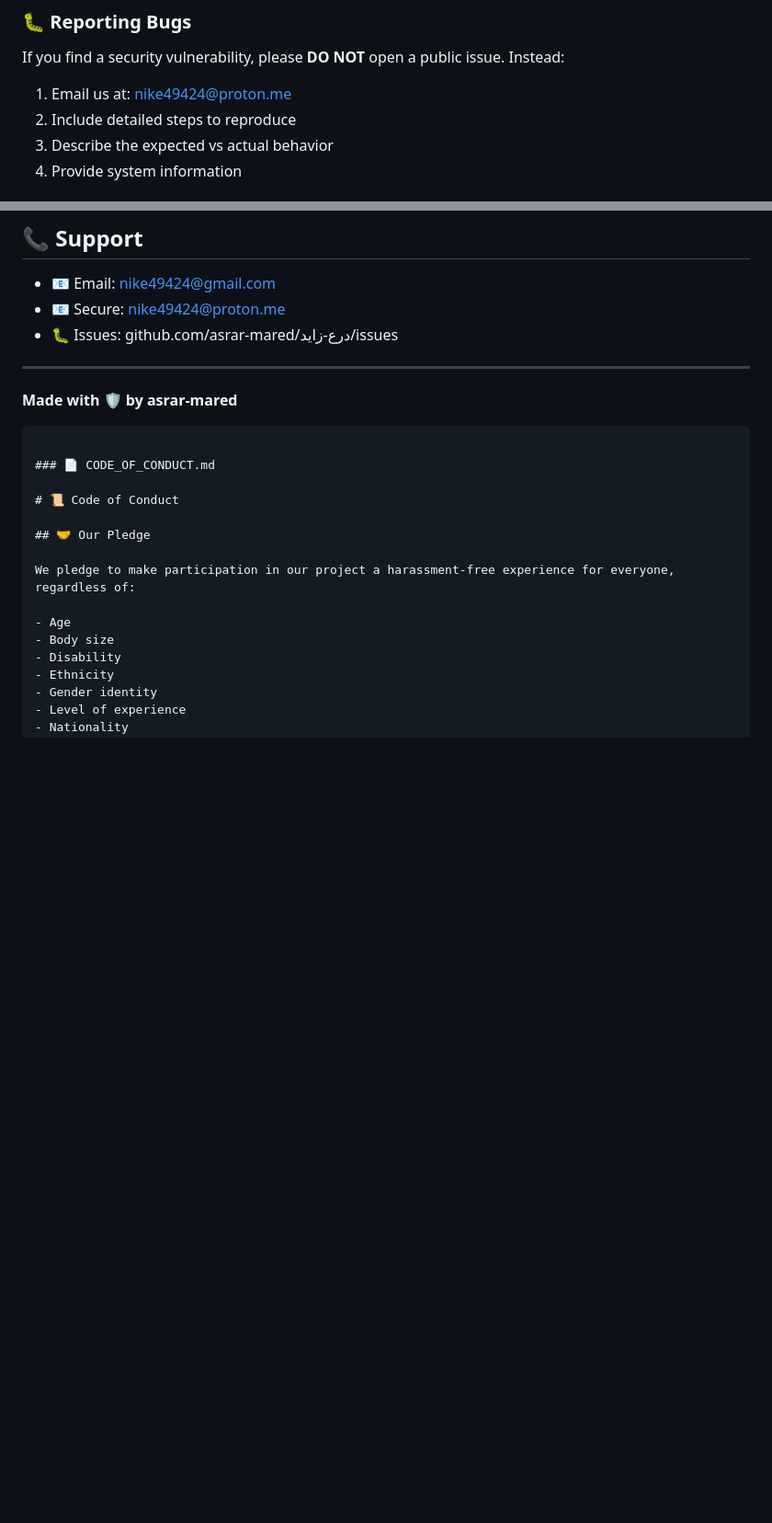
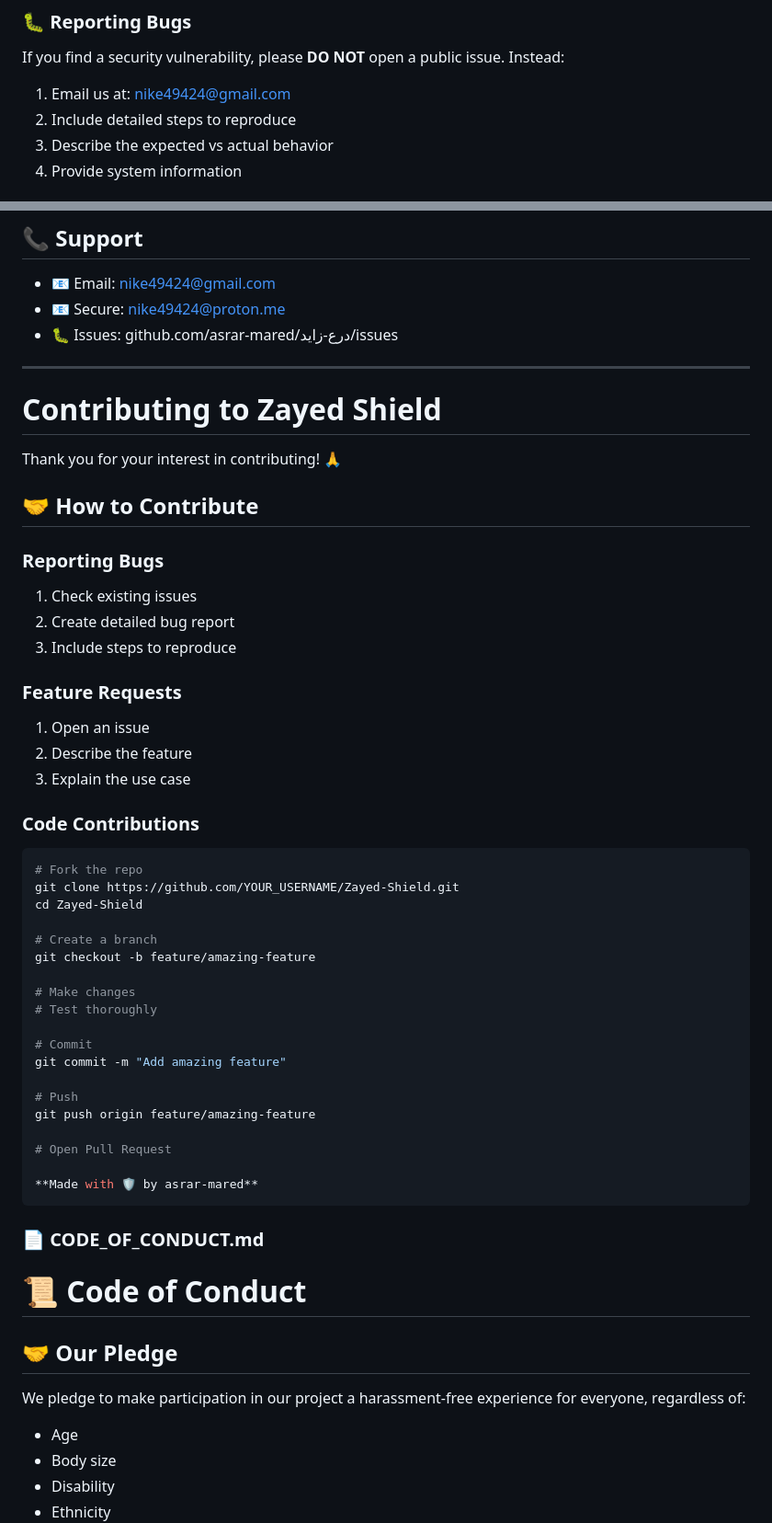
Before and after one commit to asrarmared-ship-it/Shield-Zayed-, a Markdown page: CONTRIBUTING.md, 2 parts joined by grey strips. Shown at 92% size. Drawn GitHub-style; blank space fills up the shorter version.

````diff
--- a/CONTRIBUTING.md
+++ b/CONTRIBUTING.md
@@ -8,7 +8,7 @@ First off, thank you for considering contributing to Zayed Shield! 🎉
 
 If you find a security vulnerability, please **DO NOT** open a public issue. Instead:
 
-1. Email us at: nike49424@proton.me
+1. Email us at: nike49424@gmail.com
 2. Include detailed steps to reproduce
 3. Describe the expected vs actual behavior
 4. Provide system information
@@ -638,6 +637,42 @@ top -p $(pgrep -f vulnerability_hunter)
 - 🐛 Issues: github.com/asrar-mared/درع-زايد/issues
 
 ---
+# Contributing to Zayed Shield
+
+Thank you for your interest in contributing! 🙏
+
+## 🤝 How to Contribute
+
+### Reporting Bugs
+1. Check existing issues
+2. Create detailed bug report
+3. Include steps to reproduce
+
+### Feature Requests
+1. Open an issue
+2. Describe the feature
+3. Explain the use case
+
+### Code Contributions
+
+```bash
+# Fork the repo
+git clone https://github.com/YOUR_USERNAME/Zayed-Shield.git
+cd Zayed-Shield
+
+# Create a branch
+git checkout -b feature/amazing-feature
+
+# Make changes
+# Test thoroughly
+
+# Commit
+git commit -m "Add amazing feature"
+
+# Push
+git push origin feature/amazing-feature
+
+# Open Pull Request
 
 **Made with 🛡️ by asrar-mared**
 ```
````
Also changed, not shown: other parts of CONTRIBUTING.md (+0 -1 lines).
